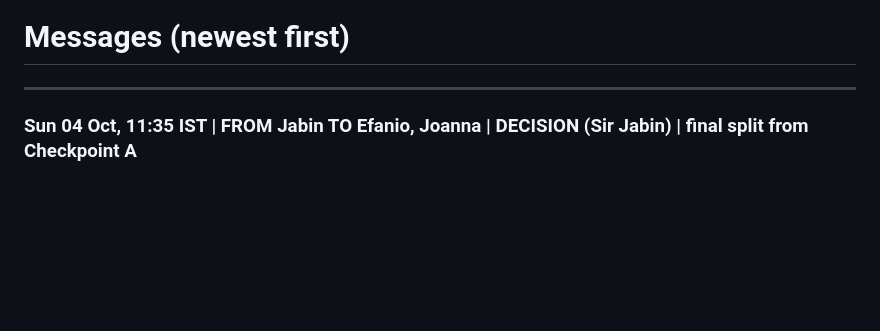
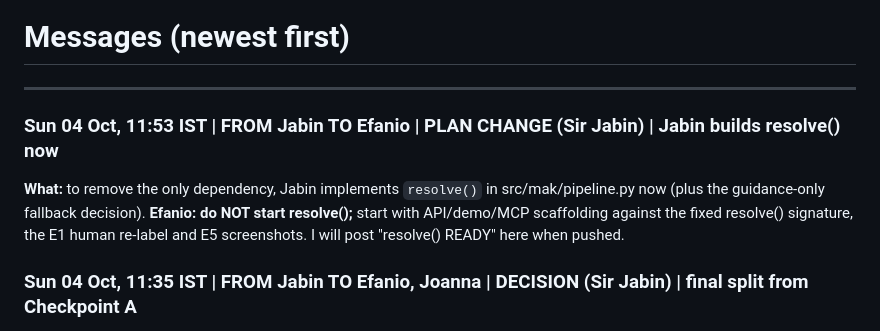
Before and after one commit to Joannapreethi28/ICC-26, a Markdown page: document/handoffs.md, the part around the change. GitHub-like rendering; blank space fills up the shorter version.

Commit message:
Handoff: Jabin takes resolve()

```diff
--- a/document/handoffs.md
+++ b/document/handoffs.md
@@ -42,6 +42,9 @@ This file is the ONLY channel between the two tracks (`jabin_split.md`, `joanna_
 # Messages (newest first)
 
 ---
+
+### Sun 04 Oct, 11:53 IST | FROM Jabin TO Efanio | PLAN CHANGE (Sir Jabin) | Jabin builds resolve() now
+**What:** to remove the only dependency, Jabin implements `resolve()` in src/mak/pipeline.py now (plus the guidance-only fallback decision). **Efanio: do NOT start resolve();** start with API/demo/MCP scaffolding against the fixed resolve() signature, the E1 human re-label and E5 screenshots. I will post "resolve() READY" here when pushed.
 
 ### Sun 04 Oct, 11:35 IST | FROM Jabin TO Efanio, Joanna | DECISION (Sir Jabin) | final split from Checkpoint A
 **What:** Jabin keeps ONLY GPU/heavy computation on his laptop (jabin_split.md live status). **Efanio owns all of Joanna's remaining work (K-P4, K-P5, R-phase) plus the non-GPU parts of Jabin's (human re-label, E5 screenshots, deck/summary/video drafts).** File-ownership table in document/efanio_split.md §3, so nobody edits the same files. joanna_split.md is marked TRANSFERRED.
```
